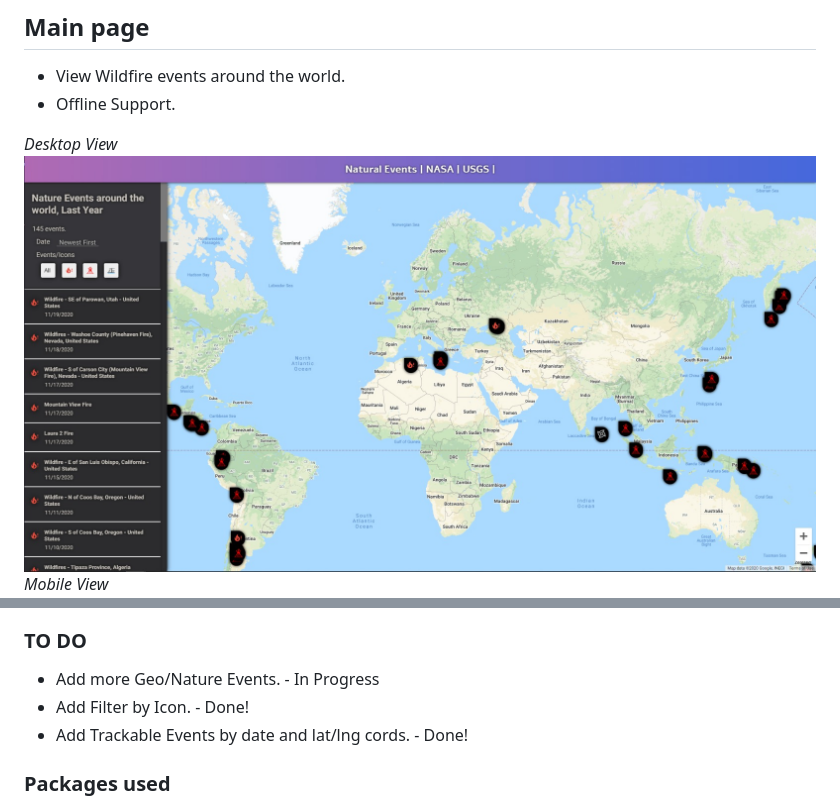
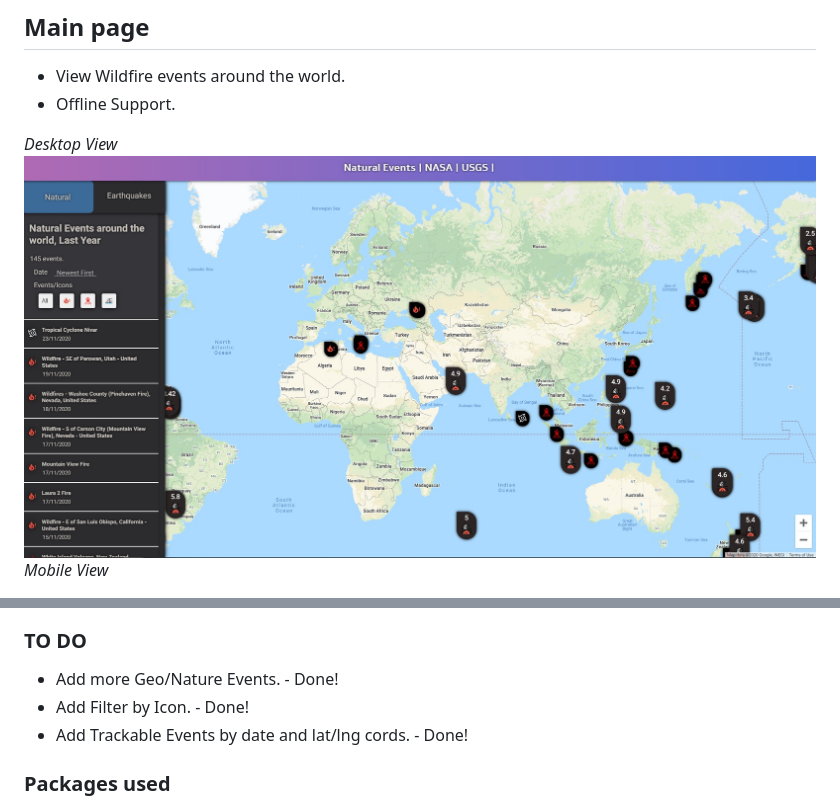
Before and after one commit to OrchaniousS/geological-events, a Markdown page: README.md, 2 parts joined by grey strips. Drawn GitHub-style; pictures changed too: Examples/ss1desktop.jpg.

Commit message:
more natural events

```diff
--- a/README.md
+++ b/README.md
@@ -27,7 +27,7 @@ _Mobile View_
 
 ### TO DO
 
-- Add more Geo/Nature Events. - In Progress
+- Add more Geo/Nature Events. - Done!
 - Add Filter by Icon. - Done!
 - Add Trackable Events by date and lat/lng cords. - Done!
 
```
Also changed, not shown: 13 other files.
